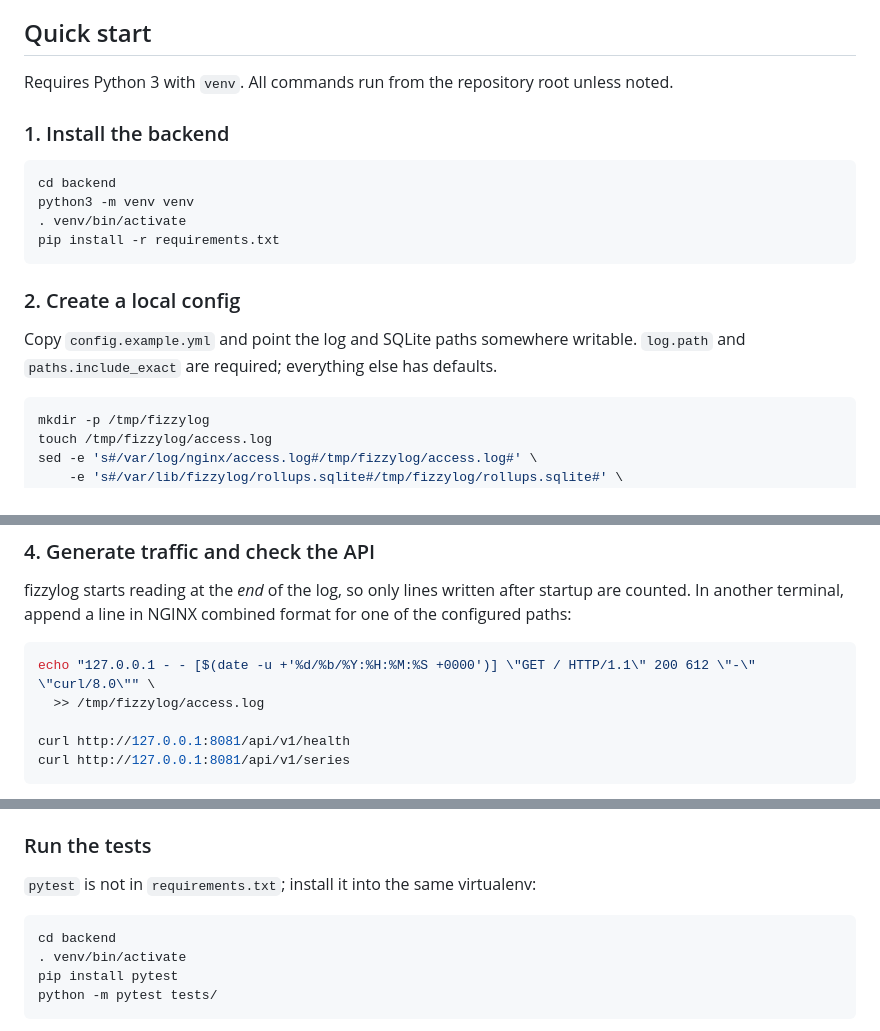
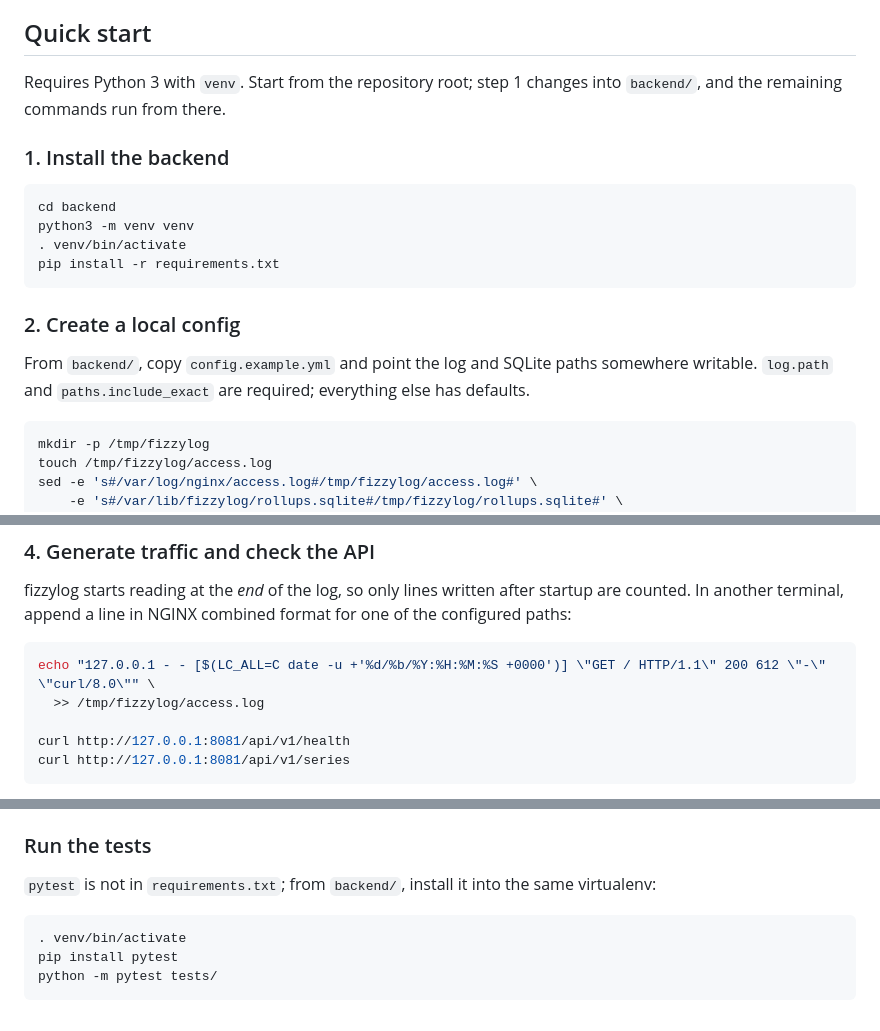
Before and after one commit to stephen-w-pracy/fizzylog, a Markdown page: README.md, 3 parts joined by grey strips. GitHub-like rendering.

Commit message:
docs: clarify Quick start working directory and force C locale for sample log line

````diff
--- a/README.md
+++ b/README.md
@@ -45,8 +45,8 @@ time.
 
 ## Quick start
 
-Requires Python 3 with `venv`. All commands run from the repository root
-unless noted.
+Requires Python 3 with `venv`. Start from the repository root; step 1 changes
+into `backend/`, and the remaining commands run from there.
 
 ### 1. Install the backend
 
@@ -59,9 +59,9 @@ pip install -r requirements.txt
 
 ### 2. Create a local config
 
-Copy `config.example.yml` and point the log and SQLite paths somewhere
-writable. `log.path` and `paths.include_exact` are required; everything else
-has defaults.
+From `backend/`, copy `config.example.yml` and point the log and SQLite paths
+somewhere writable. `log.path` and `paths.include_exact` are required;
+everything else has defaults.
 
 ```sh
 mkdir -p /tmp/fizzylog
@@ -92,7 +92,7 @@ startup are counted. In another terminal, append a line in NGINX combined
 format for one of the configured paths:
 
 ```sh
-echo "127.0.0.1 - - [$(date -u +'%d/%b/%Y:%H:%M:%S +0000')] \"GET / HTTP/1.1\" 200 612 \"-\" \"curl/8.0\"" \
+echo "127.0.0.1 - - [$(LC_ALL=C date -u +'%d/%b/%Y:%H:%M:%S +0000')] \"GET / HTTP/1.1\" 200 612 \"-\" \"curl/8.0\"" \
   >> /tmp/fizzylog/access.log
 
 curl http://127.0.0.1:8081/api/v1/health
@@ -113,10 +113,10 @@ a full VM install (systemd unit, NGINX site, virtualenv), see
 
 ### Run the tests
 
-`pytest` is not in `requirements.txt`; install it into the same virtualenv:
+`pytest` is not in `requirements.txt`; from `backend/`, install it into the same
+virtualenv:
 
 ```sh
-cd backend
 . venv/bin/activate
 pip install pytest
 python -m pytest tests/
````
